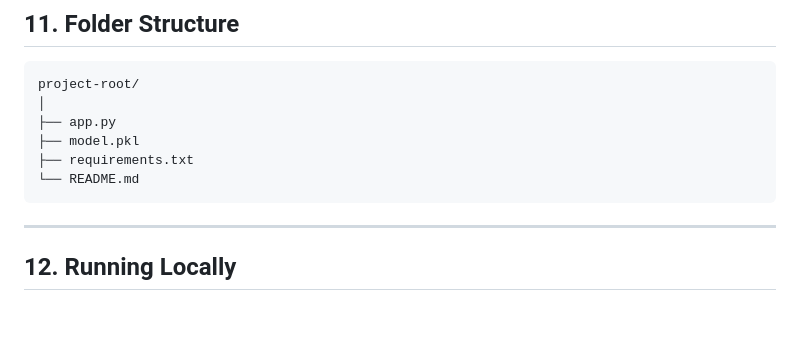
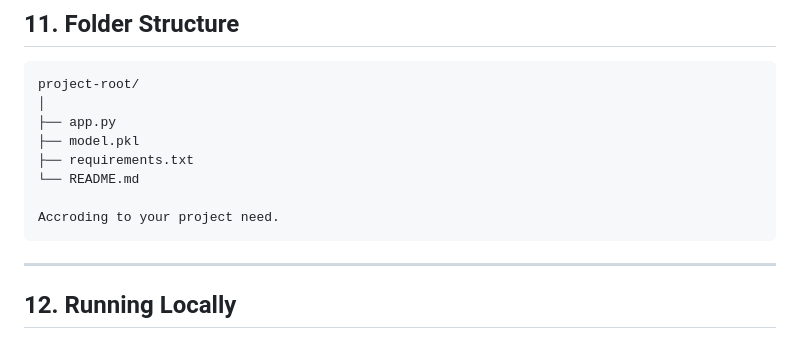
Before and after one commit to Ghost1221690/Diebetic-Predictor, a Markdown page: ReadMe.md, the part around the change. Drawn GitHub-style; blank space fills up the shorter version.

````diff
--- a/ReadMe.md
+++ b/ReadMe.md
@@ -140,6 +140,8 @@ project-root/
 ├── model.pkl
 ├── requirements.txt
 └── README.md
+
+Accroding to your project need.
 ```
 
 ---
````
